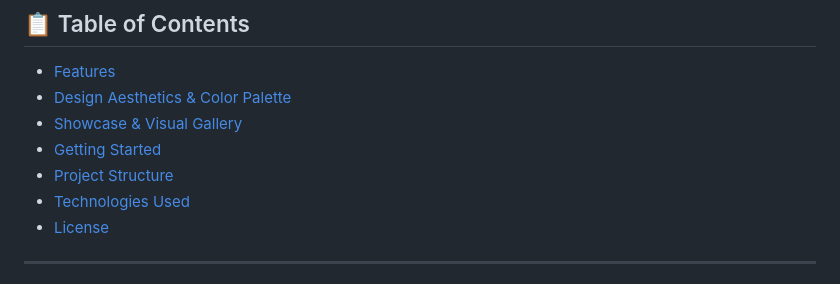
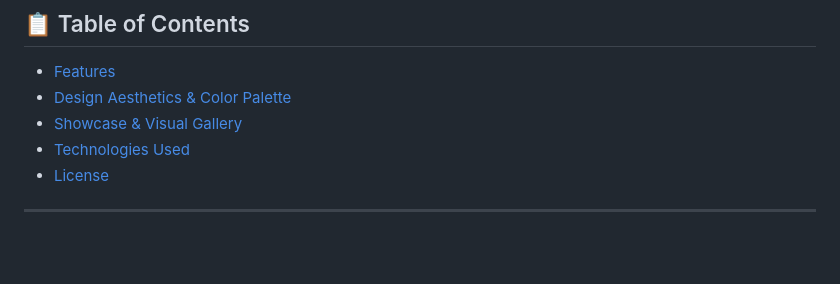
Before and after one commit to AnuragSingh2101/BrewCoffee_UiDesign, a Markdown page: README.md, the part around the change. GitHub-like rendering; blank space fills up the shorter version.

Commit message:
refactor: Remove outdated sections from the Table of Contents in README

```diff
--- a/README.md
+++ b/README.md
@@ -10,8 +10,6 @@
 - [Features](#-features)
 - [Design Aesthetics & Color Palette](#-design-aesthetics--color-palette)
 - [Showcase & Visual Gallery](#-showcase--visual-gallery)
-- [Getting Started](#-getting-started)
-- [Project Structure](#-project-structure)
 - [Technologies Used](#-technologies-used)
 - [License](#-license)
 
```
